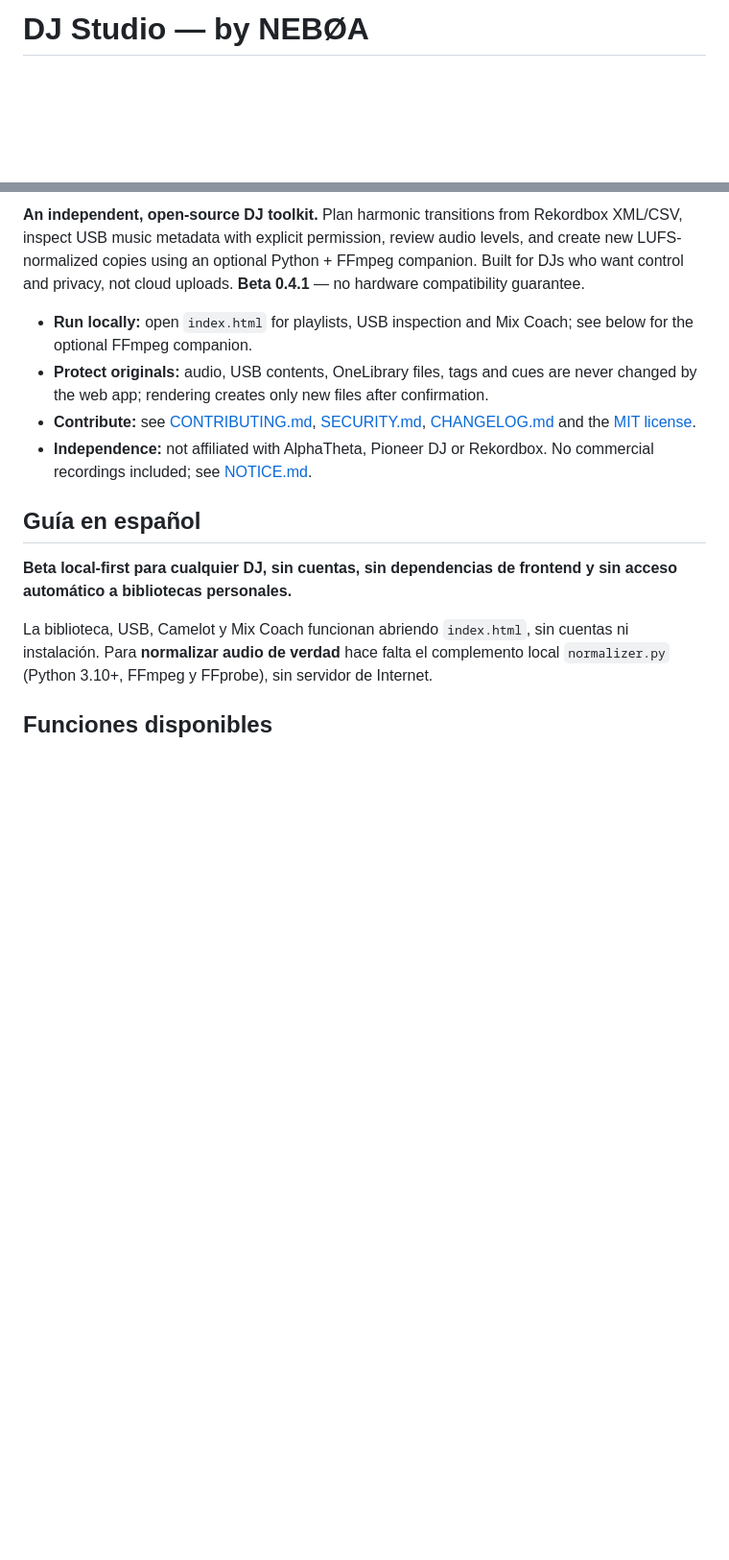
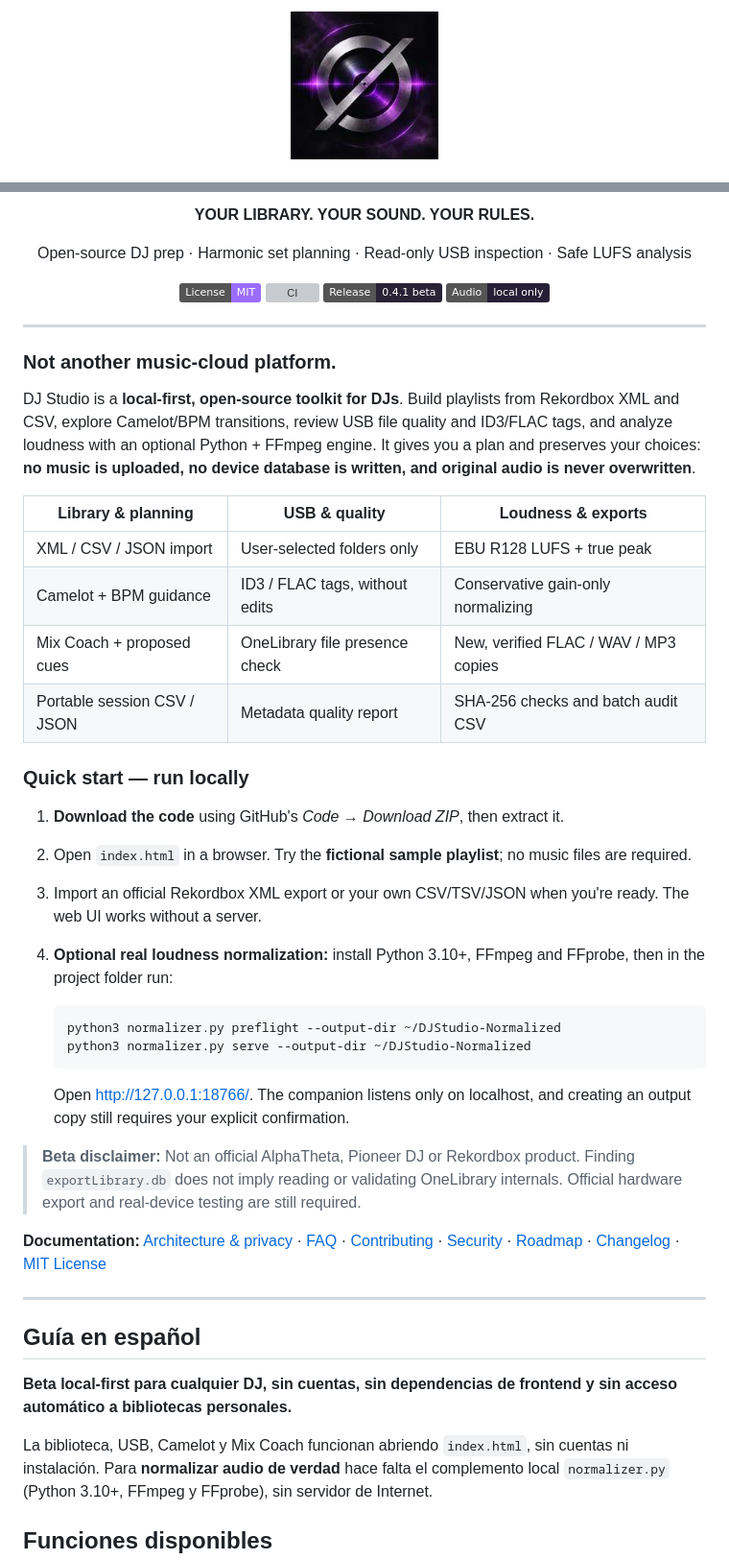
Before and after one commit to Neboamusic/neboa-dj-studio, a Markdown page: README.md, 2 parts joined by grey strips. Shown at 96% size. Drawn GitHub-style; pictures changed too: assets/neboa-avatar.jpg (added); badges without logos; blank space fills up the shorter version; grey boxes are pictures that could not be loaded.

Commit message:
Polish open-source presentation, branding, docs and fix FFmpeg-free safety CI

````diff
--- a/README.md
+++ b/README.md
@@ -1,2 +1,3 @@
-# DJ Studio — by NEBØA
+<div align="center">
+  <img src="assets/neboa-avatar.jpg" alt="NEBØA — circular vinyl-inspired violet emblem" width="154" height="154">
 
@@ -4,10 +5,46 @@
 
-**An independent, open-source DJ toolkit.** Plan harmonic transitions from Rekordbox XML/CSV, inspect USB music metadata with explicit permission, review audio levels, and create new LUFS-normalized copies using an optional Python + FFmpeg companion. Built for DJs who want control and privacy, not cloud uploads. **Beta 0.4.1** — no hardware compatibility guarantee.
+  **YOUR LIBRARY. YOUR SOUND. YOUR RULES.**
 
-- **Run locally:** open `index.html` for playlists, USB inspection and Mix Coach; see below for the optional FFmpeg companion.
-- **Protect originals:** audio, USB contents, OneLibrary files, tags and cues are never changed by the web app; rendering creates only new files after confirmation.
-- **Contribute:** see [CONTRIBUTING.md](CONTRIBUTING.md), [SECURITY.md](SECURITY.md), [CHANGELOG.md](CHANGELOG.md) and the [MIT license](LICENSE).
-- **Independence:** not affiliated with AlphaTheta, Pioneer DJ or Rekordbox. No commercial recordings included; see [NOTICE.md](NOTICE.md).
+  <p>Open-source DJ prep · Harmonic set planning · Read-only USB inspection · Safe LUFS analysis</p>
+
+  [![MIT License](https://img.shields.io/badge/License-MIT-9b6dff)](LICENSE)
+  [![CI](https://github.com/Neboamusic/neboa-dj-studio/actions/workflows/ci.yml/badge.svg)](https://github.com/Neboamusic/neboa-dj-studio/actions/workflows/ci.yml)
+  ![Version](https://img.shields.io/badge/Release-0.4.1%20beta-282336)
+  ![Privacy](https://img.shields.io/badge/Audio-local%20only-262036)
+</div>
+
+---
+
+### Not another music-cloud platform.
+
+DJ Studio is a **local-first, open-source toolkit for DJs**. Build playlists from Rekordbox XML and CSV, explore Camelot/BPM transitions, review USB file quality and ID3/FLAC tags, and analyze loudness with an optional Python + FFmpeg engine. It gives you a plan and preserves your choices: **no music is uploaded, no device database is written, and original audio is never overwritten**.
+
+| Library & planning | USB & quality | Loudness & exports |
+| --- | --- | --- |
+| XML / CSV / JSON import | User-selected folders only | EBU R128 LUFS + true peak |
+| Camelot + BPM guidance | ID3 / FLAC tags, without edits | Conservative gain-only normalizing |
+| Mix Coach + proposed cues | OneLibrary file presence check | New, verified FLAC / WAV / MP3 copies |
+| Portable session CSV / JSON | Metadata quality report | SHA-256 checks and batch audit CSV |
+
+### Quick start — run locally
+
+1. **Download the code** using GitHub's *Code → Download ZIP*, then extract it.
+2. Open `index.html` in a browser. Try the **fictional sample playlist**; no music files are required.
+3. Import an official Rekordbox XML export or your own CSV/TSV/JSON when you're ready. The web UI works without a server.
+4. **Optional real loudness normalization:** install Python 3.10+, FFmpeg and FFprobe, then in the project folder run:
+
+   ```bash
+   python3 normalizer.py preflight --output-dir ~/DJStudio-Normalized
+   python3 normalizer.py serve --output-dir ~/DJStudio-Normalized
+   ```
+
+   Open <http://127.0.0.1:18766/>. The companion listens only on localhost, and creating an output copy still requires your explicit confirmation.
+
+> **Beta disclaimer:** Not an official AlphaTheta, Pioneer DJ or Rekordbox product. Finding `exportLibrary.db` does not imply reading or validating OneLibrary internals. Official hardware export and real-device testing are still required.
+
+**Documentation:** [Architecture & privacy](docs/ARCHITECTURE.md) · [FAQ](docs/FAQ.md) · [Contributing](CONTRIBUTING.md) · [Security](SECURITY.md) · [Roadmap](ROADMAP-PUBLIC-BETA.md) · [Changelog](CHANGELOG.md) · [MIT License](LICENSE)
+
+---
 
 ## Guía en español
 
````
Also changed, not shown: other parts of README.md (+1 -1 lines), .github/PULL_REQUEST_TEMPLATE.md (added, +16 -0 lines), CHANGELOG.md (+7 -0 lines), CODE_OF_CONDUCT.md (added, +11 -0 lines), docs/ARCHITECTURE.md (added, +69 -0 lines), docs/FAQ.md (added, +37 -0 lines), 3 other files.
